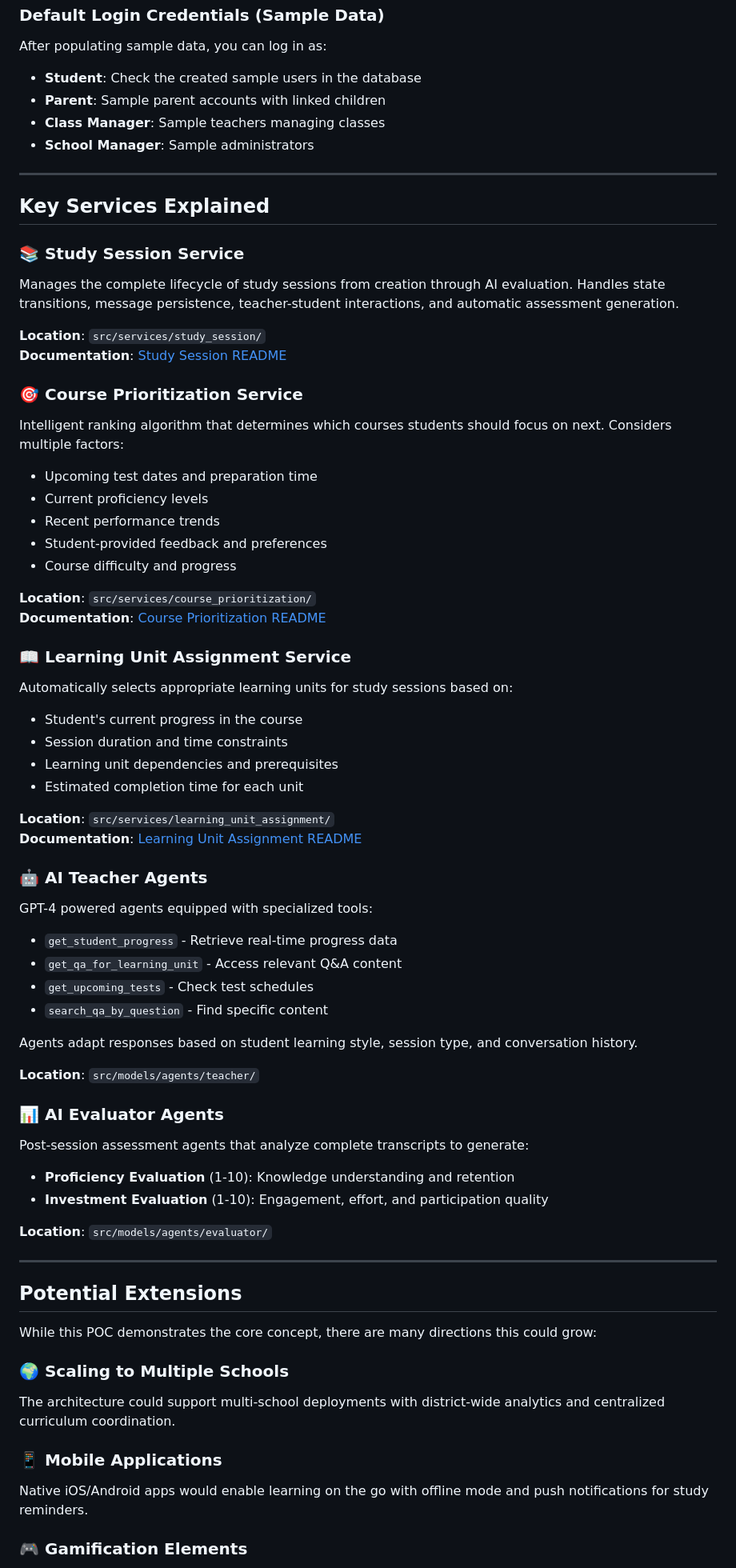
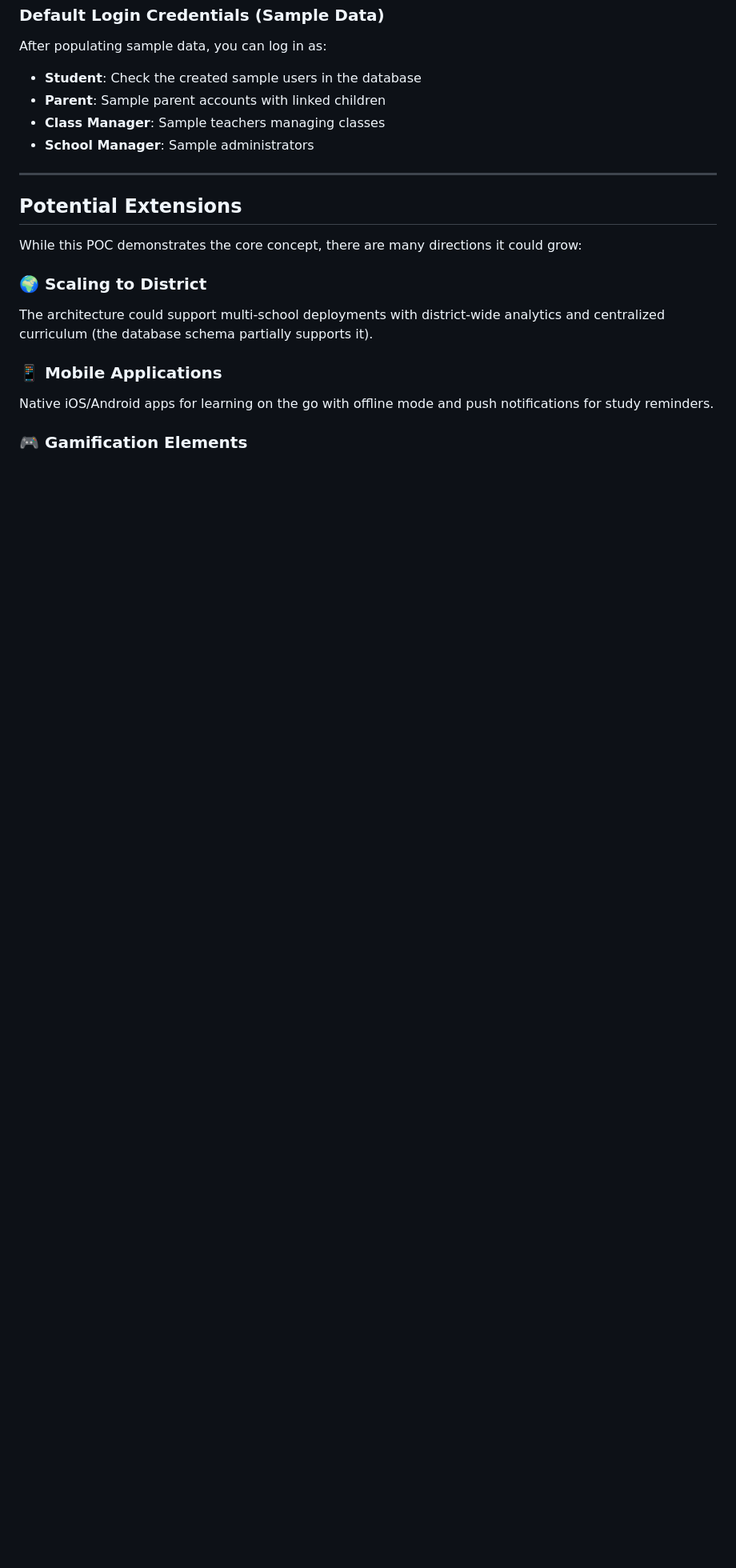
Before and after one commit to matanhalpert/Allamda, a Markdown page: README.md, the part around the change printed below. Shown: that part at 80% size. Rendered like a GitHub page; blank space fills up the shorter version.

```diff
--- a/README.md
+++ b/README.md
@@ -309,63 +265,14 @@ After populating sample data, you can log in as:
 
 ---
 
-## Key Services Explained
-
-### 📚 Study Session Service
-Manages the complete lifecycle of study sessions from creation through AI evaluation. Handles state transitions, message persistence, teacher-student interactions, and automatic assessment generation.
-
-**Location**: `src/services/study_session/`
-**Documentation**: [Study Session README](src/services/study_session/README.md)
-
-### 🎯 Course Prioritization Service
-Intelligent ranking algorithm that determines which courses students should focus on next. Considers multiple factors:
-- Upcoming test dates and preparation time
-- Current proficiency levels
-- Recent performance trends
-- Student-provided feedback and preferences
-- Course difficulty and progress
-
-**Location**: `src/services/course_prioritization/`
-**Documentation**: [Course Prioritization README](src/services/course_prioritization/README.md)
-
-### 📖 Learning Unit Assignment Service
-Automatically selects appropriate learning units for study sessions based on:
-- Student's current progress in the course
-- Session duration and time constraints
-- Learning unit dependencies and prerequisites
-- Estimated completion time for each unit
-
-**Location**: `src/services/learning_unit_assignment/`
-**Documentation**: [Learning Unit Assignment README](src/services/learning_unit_assignment/README.md)
-
-### 🤖 AI Teacher Agents
-GPT-4 powered agents equipped with specialized tools:
-- `get_student_progress` - Retrieve real-time progress data
-- `get_qa_for_learning_unit` - Access relevant Q&A content
-- `get_upcoming_tests` - Check test schedules
-- `search_qa_by_question` - Find specific content
-
-Agents adapt responses based on student learning style, session type, and conversation history.
-
-**Location**: `src/models/agents/teacher/`
-
-### 📊 AI Evaluator Agents
-Post-session assessment agents that analyze complete transcripts to generate:
-- **Proficiency Evaluation** (1-10): Knowledge understanding and retention
-- **Investment Evaluation** (1-10): Engagement, effort, and participation quality
-
-**Location**: `src/models/agents/evaluator/`
-
----
-
 ## Potential Extensions
 
-While this POC demonstrates the core concept, there are many directions this could grow:
+While this POC demonstrates the core concept, there are many directions it could grow:
 
-### 🌍 **Scaling to Multiple Schools**
-The architecture could support multi-school deployments with district-wide analytics and centralized curriculum coordination.
+### 🌍 **Scaling to District**
+The architecture could support multi-school deployments with district-wide analytics and centralized curriculum (the database schema partially supports it).
 
 ### 📱 **Mobile Applications**
-Native iOS/Android apps would enable learning on the go with offline mode and push notifications for study reminders.
+Native iOS/Android apps for learning on the go with offline mode and push notifications for study reminders.
 
 ### 🎮 **Gamification Elements**
```
Also changed, not shown: other parts of README.md (+77 -122 lines).
